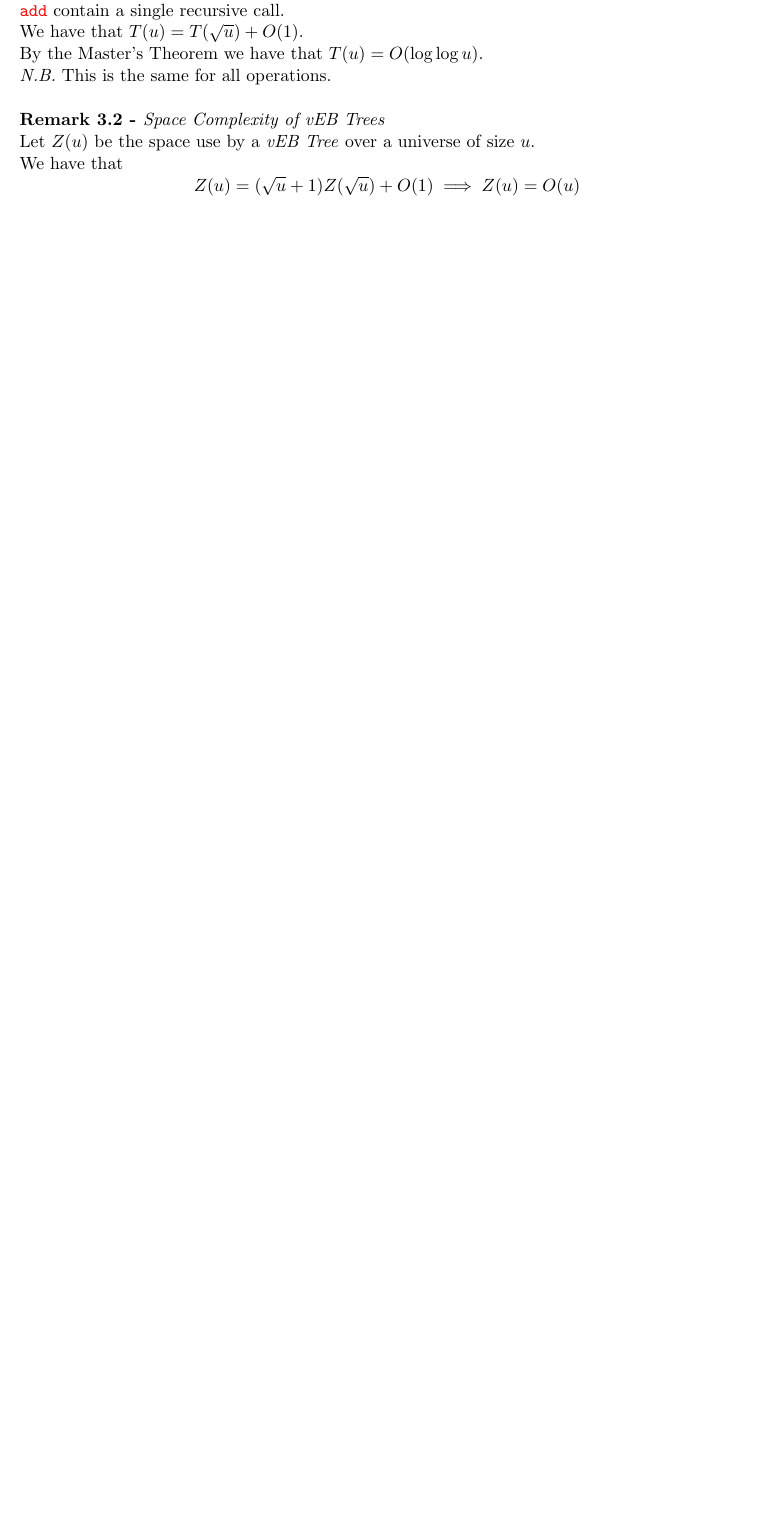
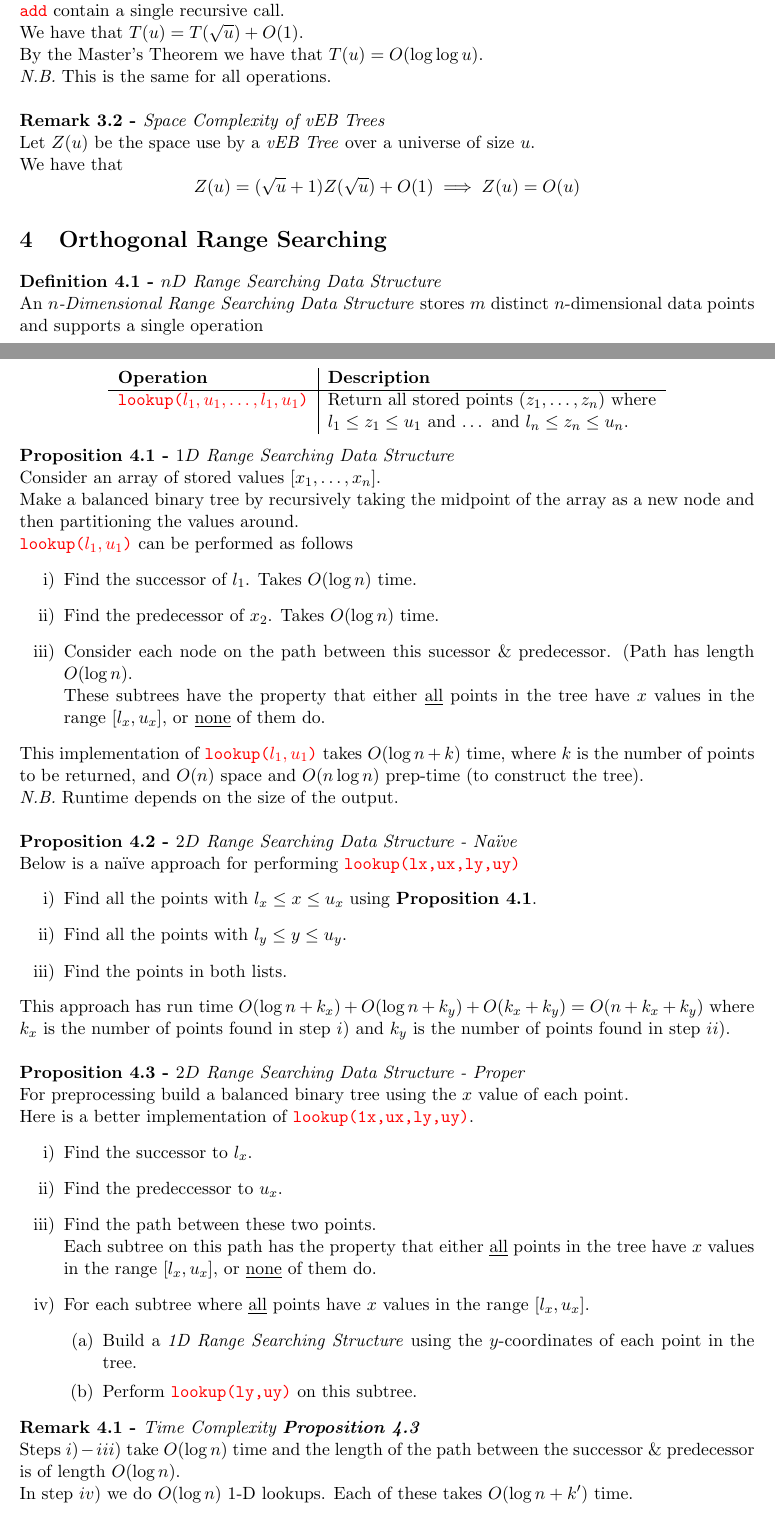
Before and after one commit to dajhutchinson/AdvancedAlgorithms, a LaTeX document (Notes/src/NotesAA.tex): part of page 13 of 15 before the commit and two parts of pages 13 and 14 of 17 after it, the two joined at a grey line, cut so that both start at the same text, the shorter picture padded with empty space. Compiled offline with pdfLaTeX.

Commit message:
Lecture 6

```diff
--- a/Notes/src/NotesAA.tex
+++ b/Notes/src/NotesAA.tex
@@ -22,6 +22,7 @@
     language=Prolog,
     numbers=left,
     breaklines=true,
+    mathescape=true,
     keywordstyle=\color{blue}\bfseries,
     basicstyle=\ttfamily\color{red},
     numberstyle=\color{black}
@@ -641,3 +642,57 @@ By the Master's Theorem we have that $T(u)=O(\log\log u)$.\\
 Let $Z(u)$ be the space use by a \textit{vEB Tree} over a universe of size $u$.\\
 We have that
 $$Z(u)=(\sqrt{u}+1)Z(\sqrt{u})+O(1)\implies Z(u)=O(u)$$
+
+\section{Orthogonal Range Searching}
+
+\definition{$nD$ Range Searching Data Structure}
+An \textit{$n$-Dimensional Range Searching Data Structure} stores $m$ distinct $n$-dimensional data points and supports a single operation
+\begin{center}
+\begin{tabular}{l|l}
+\textbf{Operation}&\textbf{Description}\\\hline
+\lstinline!lookup($l_1,u_1,\dots,l_1,u_1$)!&Return all stored points $(z_1,\dots,z_n)$ where\\
+&$l_1\leq z_1\leq u_1$ and $\dots$ and $l_n\leq z_n\leq u_n$.
+\end{tabular}
+\end{center}
+
+\proposition{$1D$ Range Searching Data Structure}
+Consider an array of stored values $[x_1,\dots,x_n]$.\\
+Make a balanced binary tree by recursively taking the midpoint of the array as a new node and then partitioning the values around.\\
+\lstinline!lookup($l_1,u_1$)! can be performed as follows
+\begin{enumerate}
+	\item Find the successor of $l_1$. Takes $O(\log n)$ time.
+	\item Find the predecessor of $x_2$. Takes $O(\log n)$ time.
+	\item Consider each node on the path between this sucessor \& predecessor. (Path has length $O(\log n)$.\\
+	These subtrees have the property that either \underline{all} points in the tree have $x$ values in the range $[l_x,u_x]$, or \underline{none} of them do.
+\end{enumerate}
+This implementation of \lstinline!lookup($l_1,u_1$)! takes $O(\log n+k)$ time, where $k$ is the number of points to be returned, and $O(n)$ space and $O(n\log n)$ prep-time (to construct the tree).\\
+\nb Runtime depends on the size of the output.\\
+
+\proposition{$2D$ Range Searching Data Structure - Na\"ive}
+Below is a na\"ive approach for performing \lstinline!lookup(lx,ux,ly,uy)!
+\begin{enumerate}
+	\item Find all the points with $l_x\leq x\leq u_x$ using \textbf{Proposition 4.1}.
+	\item Find all the points with $l_y\leq y\leq u_y$.
+	\item Find the points in both lists.
+\end{enumerate}
+This approach has run time $O(\log n+k_x)+O(\log n+k_y)+O(k_x+k_y)=O(n+k_x+k_y)$ where $k_x$ is the number of points found in step $i)$ and $k_y$ is the number of points found in step $ii)$.\\
+
+\proposition{$2D$ Range Searching Data Structure - Proper}
+For preprocessing build a balanced binary tree using the $x$ value of each point.\\
+Here is a better implementation of \lstinline!lookup(1x,ux,ly,uy)!.
+\begin{enumerate}
+	\item Find the successor to $l_x$.
+	\item Find the predeccessor to $u_x$.
+	\item Find the path between these two points.\\
+	Each subtree on this path has the property that either \underline{all} points in the tree have $x$ values in the range $[l_x,u_x]$, or \underline{none} of them do.
+	\item For each subtree where \underline{all} points have $x$ values in the range $[l_x,u_x]$.
+	\begin{enumerate}
+		\item Build a \textit{1D Range Searching Structure} using the $y$-coordinates of each point in the tree.
+		\item Perform \lstinline!lookup(ly,uy)! on this subtree.
+	\end{enumerate}
+\end{enumerate}
+
+\remark{Time Complexity \textbf{Proposition 4.3}}
+Steps $i)-iii)$ take $O(\log n)$ time and the length of the path between the successor \& predecessor is of length $O(\log n)$.\\
+In step $iv)$ we do $O(\log n)$ 1-D lookups. Each of these takes $O(\log n+k')$ time.\\
+Thus the overall run-time is $O(log^2n+k)$ as each lookup is disjoint.\\
```
Also changed, not shown: Notes/NotesAA.pdf, Notes/src/NotesAA.tex (9 more changed lines).
